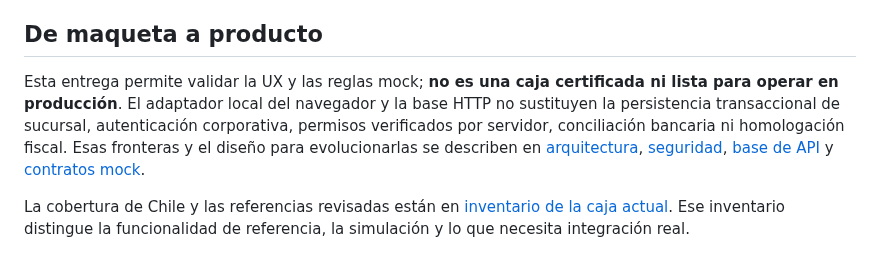
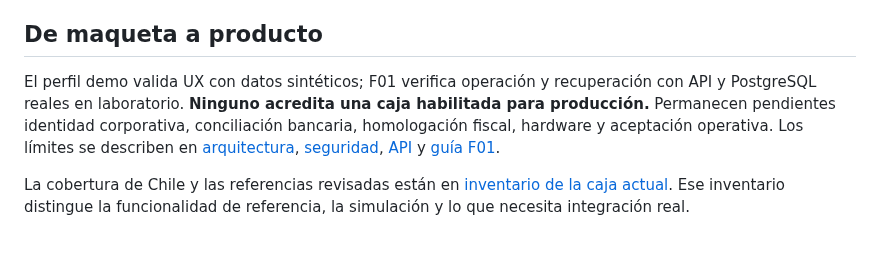
Before and after one commit to developer-implementos/pos-docs, a Markdown page: docs/product-repository.md, the part around the change. GitHub-like rendering.

```diff
--- a/docs/product-repository.md
+++ b/docs/product-repository.md
@@ -190,7 +190,7 @@ El escritorio necesita Rust, MSVC/Windows SDK y WebView2. Consulta [preparación
 
 ## De maqueta a producto
 
-Esta entrega permite validar la UX y las reglas mock; **no es una caja certificada ni lista para operar en producción**. El adaptador local del navegador y la base HTTP no sustituyen la persistencia transaccional de sucursal, autenticación corporativa, permisos verificados por servidor, conciliación bancaria ni homologación fiscal. Esas fronteras y el diseño para evolucionarlas se describen en [arquitectura](architecture.md), [seguridad](security.md), [base de API](api.md) y [contratos mock](mock-api.md).
+El perfil demo valida UX con datos sintéticos; F01 verifica operación y recuperación con API y PostgreSQL reales en laboratorio. **Ninguno acredita una caja habilitada para producción.** Permanecen pendientes identidad corporativa, conciliación bancaria, homologación fiscal, hardware y aceptación operativa. Los límites se describen en [arquitectura](architecture.md), [seguridad](security.md), [API](api.md) y [guía F01](phase-1-laboratory.md).
 
 La cobertura de Chile y las referencias revisadas están en [inventario de la caja actual](audit-chile-for-product.md). Ese inventario distingue la funcionalidad de referencia, la simulación y lo que necesita integración real.
 
```
Also changed, not shown: docs/security.md (+1 -1 lines).
